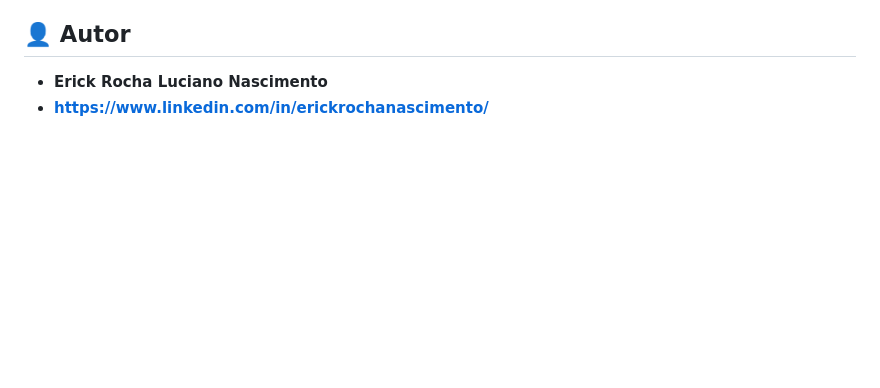
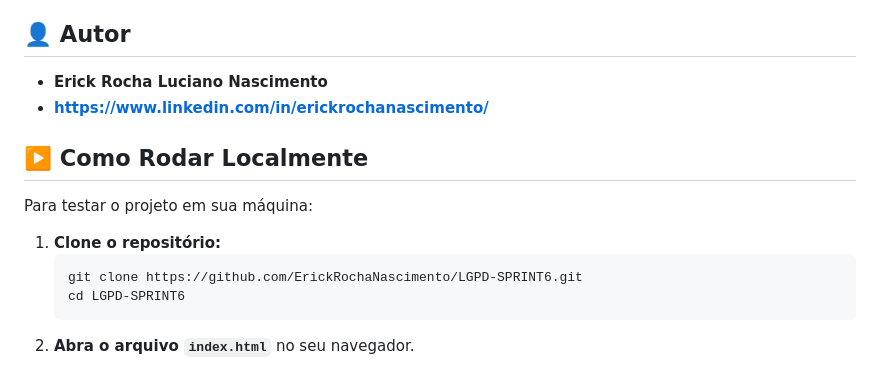
Before and after one commit to ErickRochaNascimento/LGPD-SPRINT6, a Markdown page: README.md, the part around the change. GitHub-like rendering; blank space fills up the shorter version.

Commit message:
feat: Padronização e melhoria do README.md

````diff
--- a/README.md
+++ b/README.md
@@ -116,3 +116,14 @@ conceitos fundamentais de Front-End:
 
 -   **Erick Rocha Luciano Nascimento**
 -   **<https://www.linkedin.com/in/erickrochanascimento/>**
+
+## ▶️ Como Rodar Localmente
+
+Para testar o projeto em sua máquina:
+
+1.  **Clone o repositório:**
+    ```bash
+    git clone https://github.com/ErickRochaNascimento/LGPD-SPRINT6.git
+    cd LGPD-SPRINT6
+    ```
+2.  **Abra o arquivo `index.html`** no seu navegador.
````
